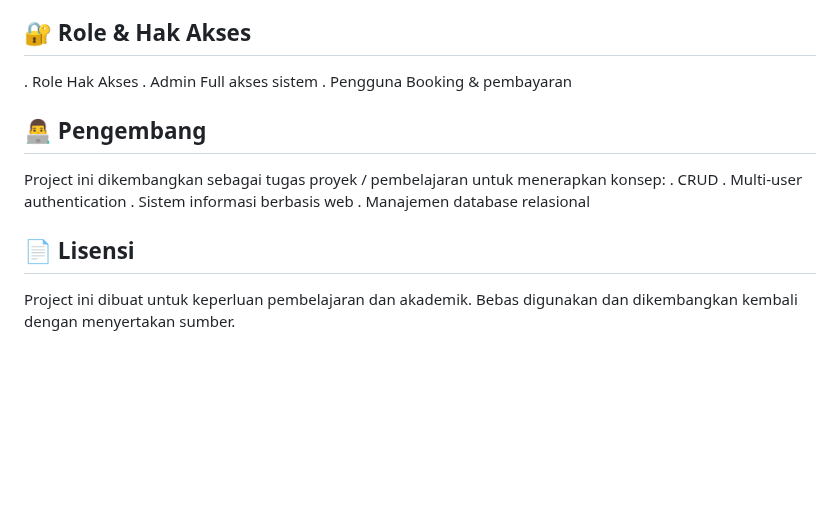
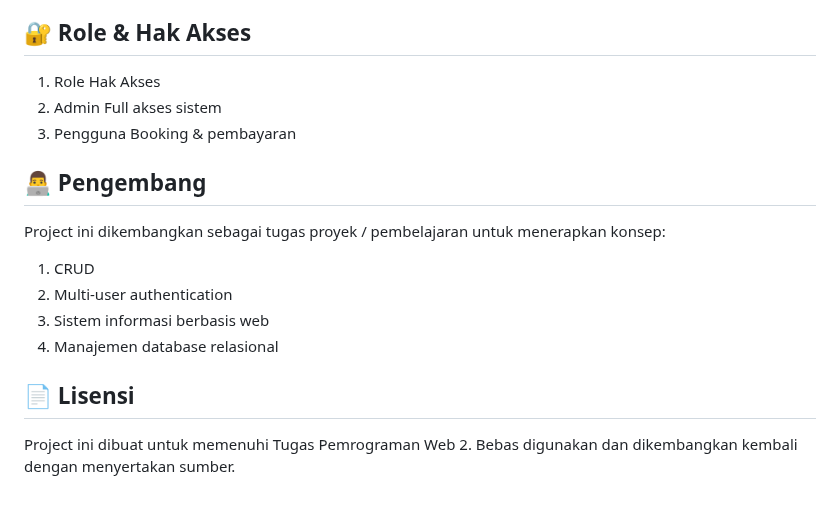
Before and after one commit to Dibeibe/SistemInformasiPenyewaanLapanganPadel, a Markdown page: README.md, the part around the change. Drawn GitHub-style; blank space fills up the shorter version.

```diff
--- a/README.md
+++ b/README.md
@@ -100,18 +100,18 @@ Admin dapat melihat laporan penyewaan lapangan berdasarkan data pemesanan yang m
       http://localhost/sistem-sewa-padel
 
 ## 🔐 Role & Hak Akses
-. Role	Hak Akses
-. Admin	Full akses sistem
-. Pengguna	Booking & pembayaran
+1. Role	Hak Akses
+2. Admin	Full akses sistem
+3. Pengguna	Booking & pembayaran
 
 ## 👨‍💻 Pengembang
 Project ini dikembangkan sebagai tugas proyek / pembelajaran untuk menerapkan konsep:
-   . CRUD
-   . Multi-user authentication
-   . Sistem informasi berbasis web
-   . Manajemen database relasional
+1. CRUD
+2. Multi-user authentication
+3. Sistem informasi berbasis web
+4. Manajemen database relasional
 
 ## 📄 Lisensi
 
-Project ini dibuat untuk keperluan pembelajaran dan akademik.
+Project ini dibuat untuk memenuhi Tugas Pemrograman Web 2.
 Bebas digunakan dan dikembangkan kembali dengan menyertakan sumber.
```
